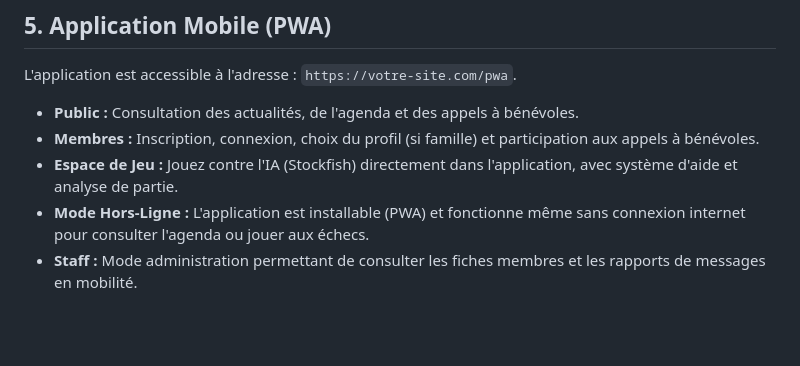
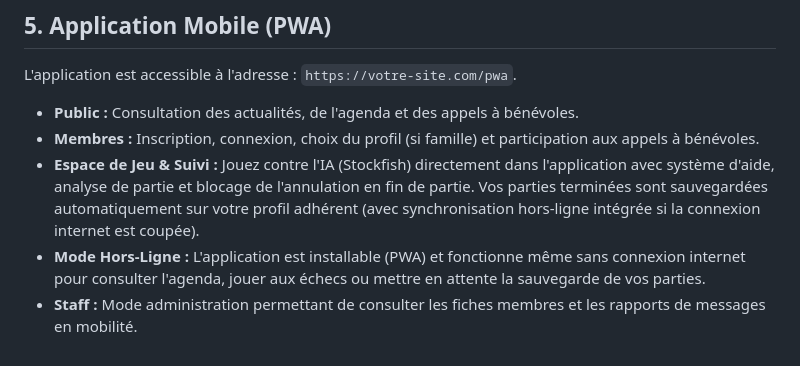
Before and after one commit to Trollinou/dame, a Markdown page: USING.md, the part around the change. GitHub-like rendering; blank space fills up the shorter version.

```diff
--- a/USING.md
+++ b/USING.md
@@ -76,6 +76,6 @@ L'application est accessible à l'adresse : `https://votre-site.com/pwa`.
 
 -   **Public :** Consultation des actualités, de l'agenda et des appels à bénévoles.
 -   **Membres :** Inscription, connexion, choix du profil (si famille) et participation aux appels à bénévoles.
--   **Espace de Jeu :** Jouez contre l'IA (Stockfish) directement dans l'application, avec système d'aide et analyse de partie.
--   **Mode Hors-Ligne :** L'application est installable (PWA) et fonctionne même sans connexion internet pour consulter l'agenda ou jouer aux échecs.
+-   **Espace de Jeu & Suivi :** Jouez contre l'IA (Stockfish) directement dans l'application avec système d'aide, analyse de partie et blocage de l'annulation en fin de partie. Vos parties terminées sont sauvegardées automatiquement sur votre profil adhérent (avec synchronisation hors-ligne intégrée si la connexion internet est coupée).
+-   **Mode Hors-Ligne :** L'application est installable (PWA) et fonctionne même sans connexion internet pour consulter l'agenda, jouer aux échecs ou mettre en attente la sauvegarde de vos parties.
 -   **Staff :** Mode administration permettant de consulter les fiches membres et les rapports de messages en mobilité.
```
Also changed, not shown: CHANGELOG.md (+2 -0 lines).
